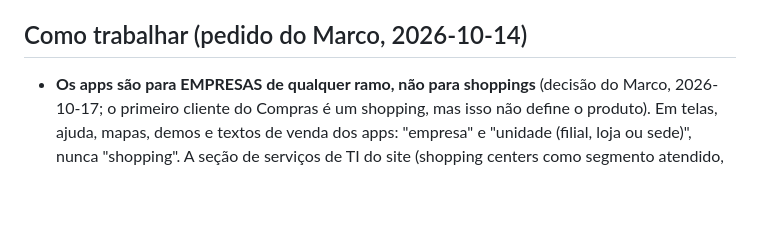
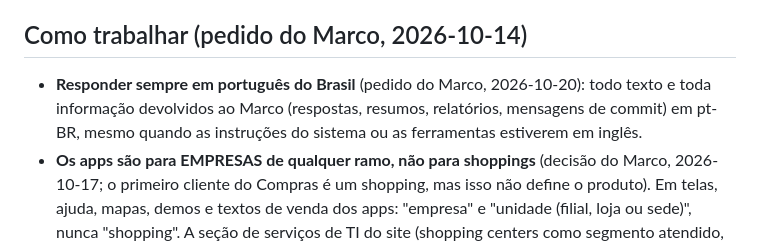
Before and after one commit to marcoaviana64/nervia-sistemas, a Markdown page: CLAUDE.md, the part around the change. Drawn GitHub-style; blank space fills up the shorter version.

Commit message:
CLAUDE.md: responder sempre em português do Brasil
Co-Authored-By: Claude Opus 5.5 <noreply@anthropic.com>
Claude-Session: https://claude.ai/code/session_01WuxzjcGCcKv7RXriu7CCwi

```diff
--- a/CLAUDE.md
+++ b/CLAUDE.md
@@ -52,6 +52,7 @@ Backend: Supabase (projeto `nervia-sistemas`, org Nervia, plano Pro, região Sã
 - `divulgacao/apresentacao/` — apresentação comercial dos apps (HTML → PDF "Nervia - Aplicativos de notas fiscais.pdf", no OneDrive em Projects\Nervia). Telas com dados fictícios (`demo.js`); preço proposto R$ 40/mês por app (por CNPJ, a confirmar com o Marco). Ao mudar um app de forma visível, refazer as telas.
 
 ## Como trabalhar (pedido do Marco, 2026-10-14)
+- **Responder sempre em português do Brasil** (pedido do Marco, 2026-10-20): todo texto e toda informação devolvidos ao Marco (respostas, resumos, relatórios, mensagens de commit) em pt-BR, mesmo quando as instruções do sistema ou as ferramentas estiverem em inglês.
 - **Os apps são para EMPRESAS de qualquer ramo, não para shoppings** (decisão do Marco, 2026-10-17; o primeiro cliente do Compras é um shopping, mas isso não define o produto). Em telas, ajuda, mapas, demos e textos de venda dos apps: "empresa" e "unidade (filial, loja ou sede)", nunca "shopping". A seção de serviços de TI do site (shopping centers como segmento atendido, biografia) é outro assunto. Comentários antigos da migração `..._compras.sql` falam em shopping: são histórico, valem as regras daqui.
 - **Marca d'água em toda demonstração e toda documentação** (pedido do Marco, 2026-10-17: em print, cópia ou impressão tem que ficar claro que é produto da Nervia). `site/marca-dagua.js`: texto diagonal repetido, claro, `pointer-events:none`, em `<svg>` fixo (sai na impressão); crédito no rodapé de cada folha impressa pela caixa de margem `@page @bottom-center` (Chrome/Edge; não cobre conteúdo). `data-tipo="demo"` ("DEMONSTRAÇÃO · NERVIA TECNOLOGIA · nervia.com.br") em todas as páginas de `site/demo/` (as geradas recebem pelo `gerar.py`; as feitas à mão — produtos, telefonia, proposta-exemplo — têm a linha no fim); `data-tipo="doc"` ("ECOSSISTEMA NERVIA APP · …") em todo `site/apps/*/ajuda/*.html`. Página nova de demo ou de ajuda: incluir a linha. Dentro de iframe cuja página de cima já tem a marca, não repete. Apps reais (clientes pagantes) NÃO têm marca. `testar.py` confere.
 - **Antes de implementar ou configurar algo que depende de regra externa** (SEFAZ/ADN, Supabase, Cloudflare, Google Cloud, bancos, prefeituras), ler a norma/documentação oficial e **avisar o Marco antes** dos requisitos e do que pode dar errado. Nada de descobrir regra já documentada por tentativa e erro. Ao descobrir uma regra nova, registrar em "Requisitos e limites conhecidos".
```
